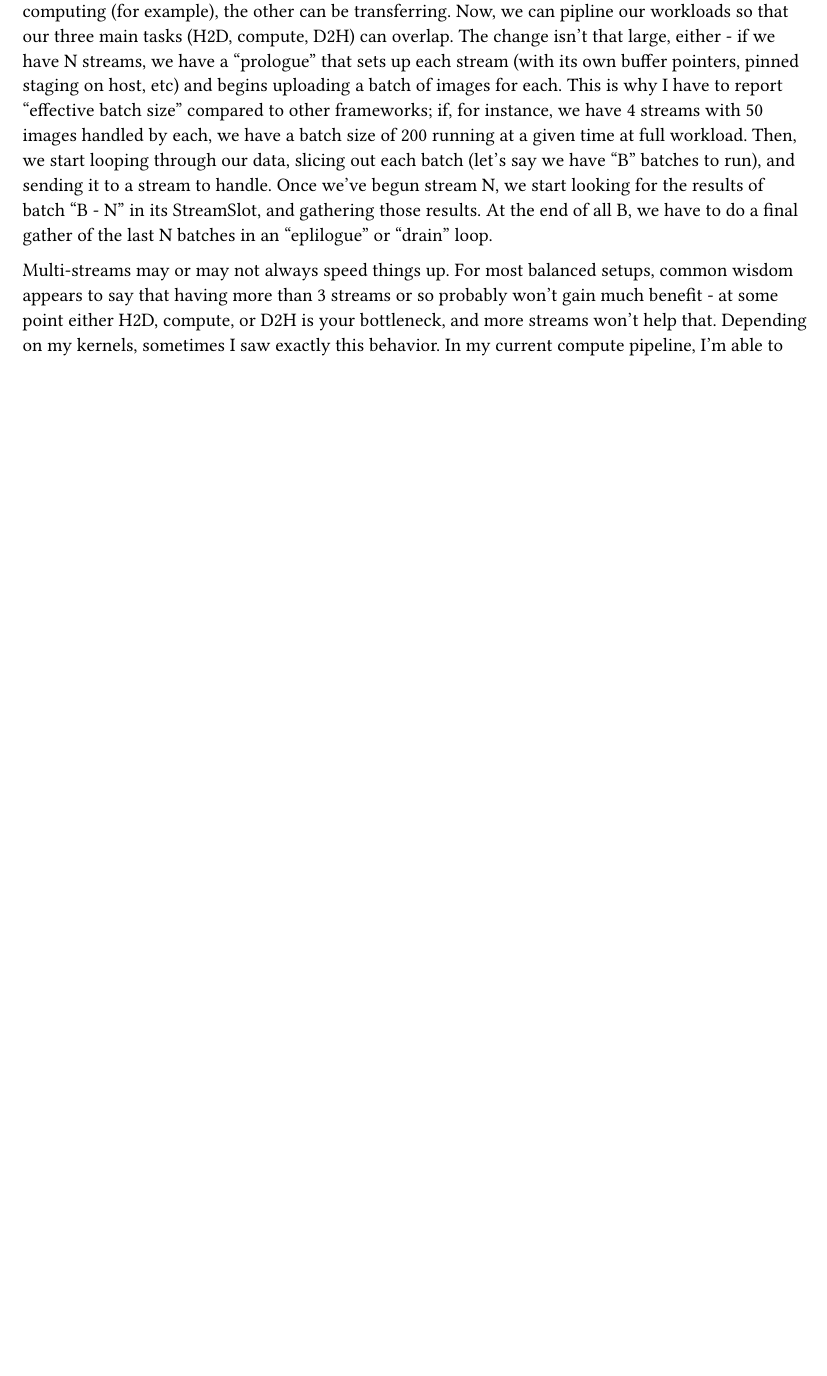
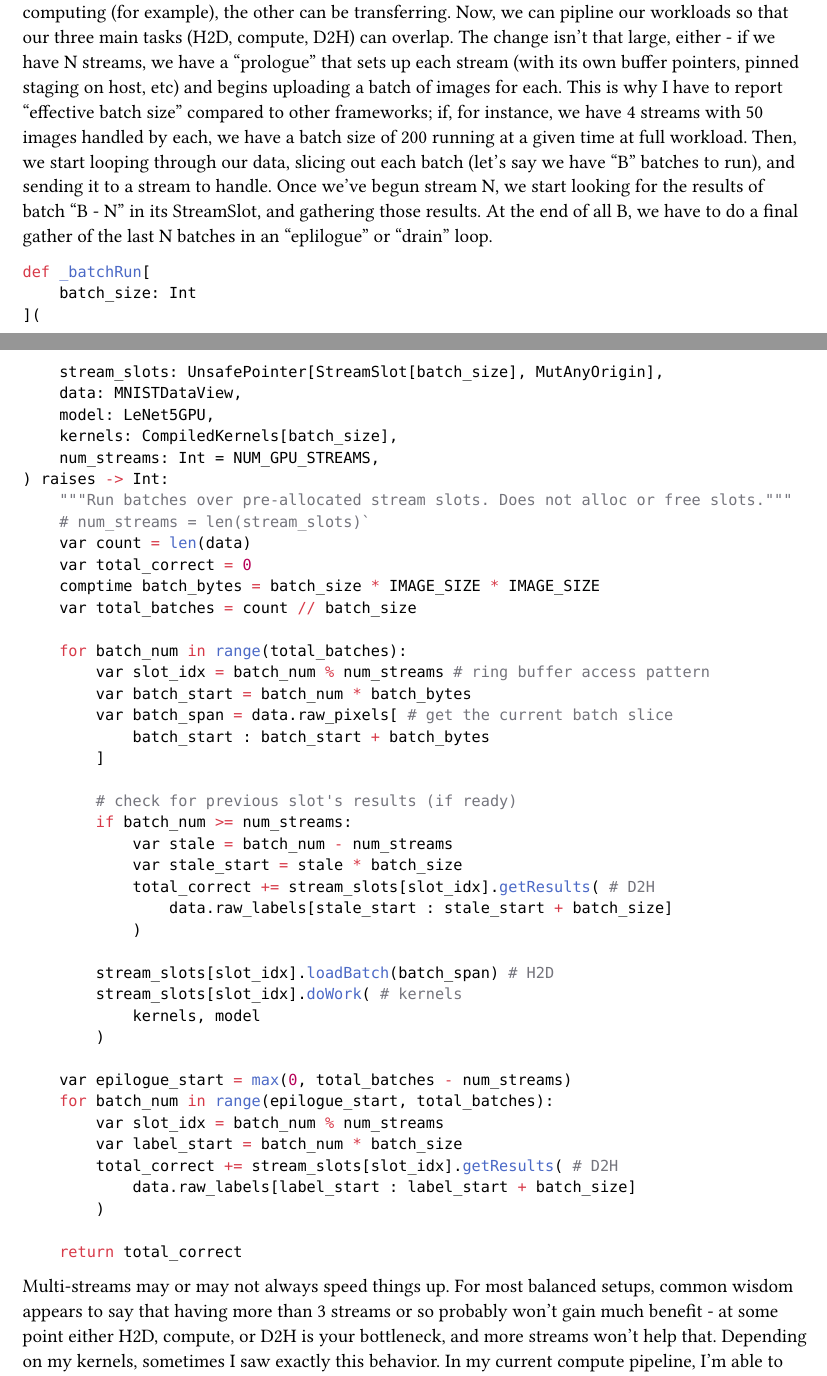
Before and after one commit to TheAgaveFairy/LeNet5Mojo, a Typst document (ideas.typ): part of page 4 of 15 before the commit and two parts of pages 4 and 5 of 16 after it, the two joined at a grey line, cut so that both start at the same text, the shorter picture padded with empty space. Compiled offline with Typst 0.15.

Commit message:
blog intro written

````diff
--- a/ideas.typ
+++ b/ideas.typ
@@ -80,6 +75,54 @@ What we can do to help is to open up another "stream" to the GPU that provides i
 // NOTE [needs more explanation]: the "B - N" indexing reads as cryptic cold. Add a tiny concrete
 // timeline — e.g. "launch batches 0,1,2,3,4; before launching 5, collect 0; before 6, collect 1; ...
 // then a drain loop gathers the final 5" — so the pipeline clicks for the reader.
+
+```python
+def _batchRun[
+    batch_size: Int
+](
+    stream_slots: UnsafePointer[StreamSlot[batch_size], MutAnyOrigin],
+    data: MNISTDataView,
+    model: LeNet5GPU,
+    kernels: CompiledKernels[batch_size],
+    num_streams: Int = NUM_GPU_STREAMS,
+) raises -> Int:
+    """Run batches over pre-allocated stream slots. Does not alloc or free slots."""
+    # num_streams = len(stream_slots)`
+    var count = len(data)
+    var total_correct = 0
+    comptime batch_bytes = batch_size * IMAGE_SIZE * IMAGE_SIZE
+    var total_batches = count // batch_size
+
+    for batch_num in range(total_batches):
+        var slot_idx = batch_num % num_streams # ring buffer access pattern
+        var batch_start = batch_num * batch_bytes
+        var batch_span = data.raw_pixels[ # get the current batch slice
+            batch_start : batch_start + batch_bytes
+        ]
+
+        # check for previous slot's results (if ready)
+        if batch_num >= num_streams:
+            var stale = batch_num - num_streams
+            var stale_start = stale * batch_size
+            total_correct += stream_slots[slot_idx].getResults( # D2H
+                data.raw_labels[stale_start : stale_start + batch_size]
+            )
+
+        stream_slots[slot_idx].loadBatch(batch_span) # H2D
+        stream_slots[slot_idx].doWork( # kernels
+            kernels, model
+        )
+
+    var epilogue_start = max(0, total_batches - num_streams)
+    for batch_num in range(epilogue_start, total_batches):
+        var slot_idx = batch_num % num_streams
+        var label_start = batch_num * batch_size
+        total_correct += stream_slots[slot_idx].getResults( # D2H
+            data.raw_labels[label_start : label_start + batch_size]
+        )
+
+    return total_correct
+```
 
 Multi-streams may or may not always speed things up. For most balanced setups, common wisdom appears to say that having more than 3 streams or so probably won't gain much benefit - at some point either H2D, compute, or D2H is your bottleneck, and more streams won't help that. Depending on my kernels, sometimes I saw exactly this behavior. In my current compute pipeline, I'm able to keep seeing gains beyond just 3 streams. The current default is 5 on my device.
 
````
Also changed, not shown: ideas.pdf (deleted), ideas.typ (9 more changed lines), 2 other files.
